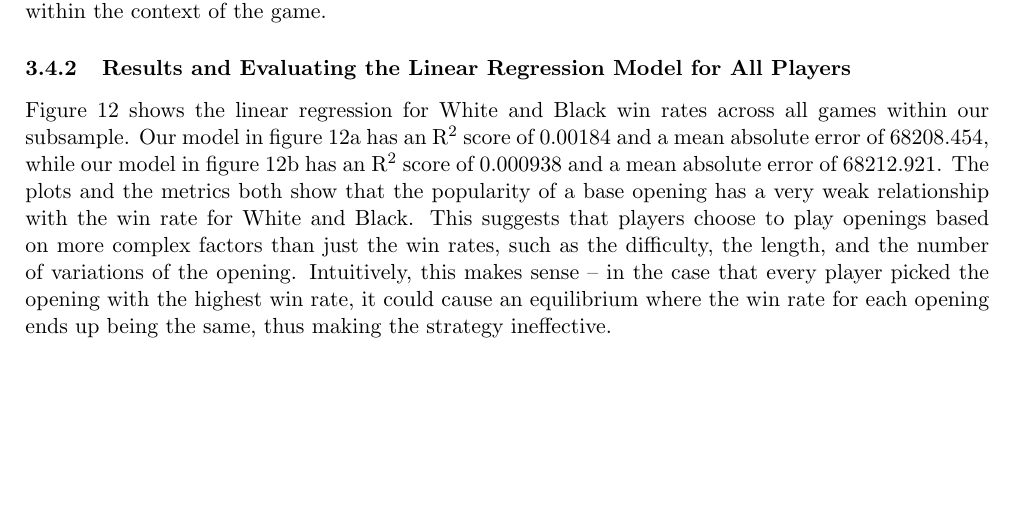
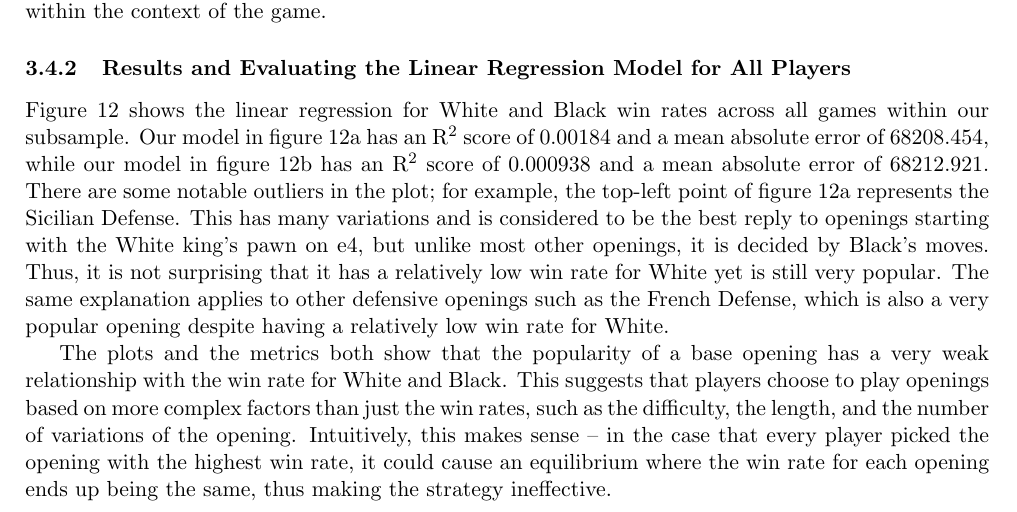
Before and after one commit to IsaacCheng9/machine-learning-in-chess, a LaTeX paper (docs/Final Report/main.tex): part of page 16 of 24, cut so that both start at the same text, the shorter picture padded with empty space. Compiled offline with pdfLaTeX.

Commit message:
Explain Sicilian Defense and French Defense outliers

```diff
--- a/docs/Final Report/main.tex
+++ b/docs/Final Report/main.tex
@@ -324,7 +324,9 @@ Next, we investigated the relationship between the popularity of a base opening
 We analysed this relationship using a linear regression model to find the relationship between the popularity of a base opening and each game result (White win, Black win, or draw) -- the popularity of a base opening was the independent variable, and the game result was the dependent variable. The models were trained on the subsample of approximately 5 million games, from which we included base openings with more than 10,000 games. When we later filtered the data to investigate trends for high, middle, and low rated players, we included base openings with more than 1,000 games. To evaluate the models, we used the R\textsuperscript{2} score, which is the proportion of the variance in the dependent variable that is predictable from the independent variable. The R\textsuperscript{2} score ranges from 0 to 1 -- an R\textsuperscript{2} score of 1 means that the model explains all the variability in the dependent variable, while an R\textsuperscript{2} score of 0 means that the model explains none of the variability. We also used the mean absolute error, which is the average absolute difference between the predicted and actual values -- the lower the mean absolute error, the better the fit. We chose the mean absolute error over the more common mean squared error because it is more robust to outliers, which is important as we can later evaluate outliers qualitatively within the context of the game.
 
 \subsubsection{Results and Evaluating the Linear Regression Model for All Players}
-Figure \ref{fig:popularityOfBaseOpeningVsWinRatesAllPlayers} shows the linear regression for White and Black win rates across all games within our subsample. Our model in figure \ref{fig:popularityOfBaseOpeningVsWhiteWinRateAllPlayers} has an R\textsuperscript{2} score of 0.00184 and a mean absolute error of 68208.454, while our model in figure \ref{fig:popularityOfBaseOpeningVsBlackWinRateAllPlayers} has an R\textsuperscript{2} score of 0.000938 and a mean absolute error of 68212.921. The plots and the metrics both show that the popularity of a base opening has a very weak relationship with the win rate for White and Black. This suggests that players choose to play openings based on more complex factors than just the win rates, such as the difficulty, the length, and the number of variations of the opening. Intuitively, this makes sense -- in the case that every player picked the opening with the highest win rate, it could cause an equilibrium where the win rate for each opening ends up being the same, thus making the strategy ineffective.
+Figure \ref{fig:popularityOfBaseOpeningVsWinRatesAllPlayers} shows the linear regression for White and Black win rates across all games within our subsample. Our model in figure \ref{fig:popularityOfBaseOpeningVsWhiteWinRateAllPlayers} has an R\textsuperscript{2} score of 0.00184 and a mean absolute error of 68208.454, while our model in figure \ref{fig:popularityOfBaseOpeningVsBlackWinRateAllPlayers} has an R\textsuperscript{2} score of 0.000938 and a mean absolute error of 68212.921. There are some notable outliers in the plot; for example, the top-left point of figure \ref{fig:popularityOfBaseOpeningVsWhiteWinRateAllPlayers} represents the Sicilian Defense. This has many variations and is considered to be the best reply to openings starting with the White king's pawn on e4, but unlike most other openings, it is decided by Black's moves. Thus, it is not surprising that it has a relatively low win rate for White yet is still very popular. The same explanation applies to other defensive openings such as the French Defense, which is also a very popular opening despite having a relatively low win rate for White.
+
+The plots and the metrics both show that the popularity of a base opening has a very weak relationship with the win rate for White and Black. This suggests that players choose to play openings based on more complex factors than just the win rates, such as the difficulty, the length, and the number of variations of the opening. Intuitively, this makes sense -- in the case that every player picked the opening with the highest win rate, it could cause an equilibrium where the win rate for each opening ends up being the same, thus making the strategy ineffective.
 
 \begin{figure}[H]
     \centering
```
Also changed, not shown: docs/Final Report/main.pdf.
